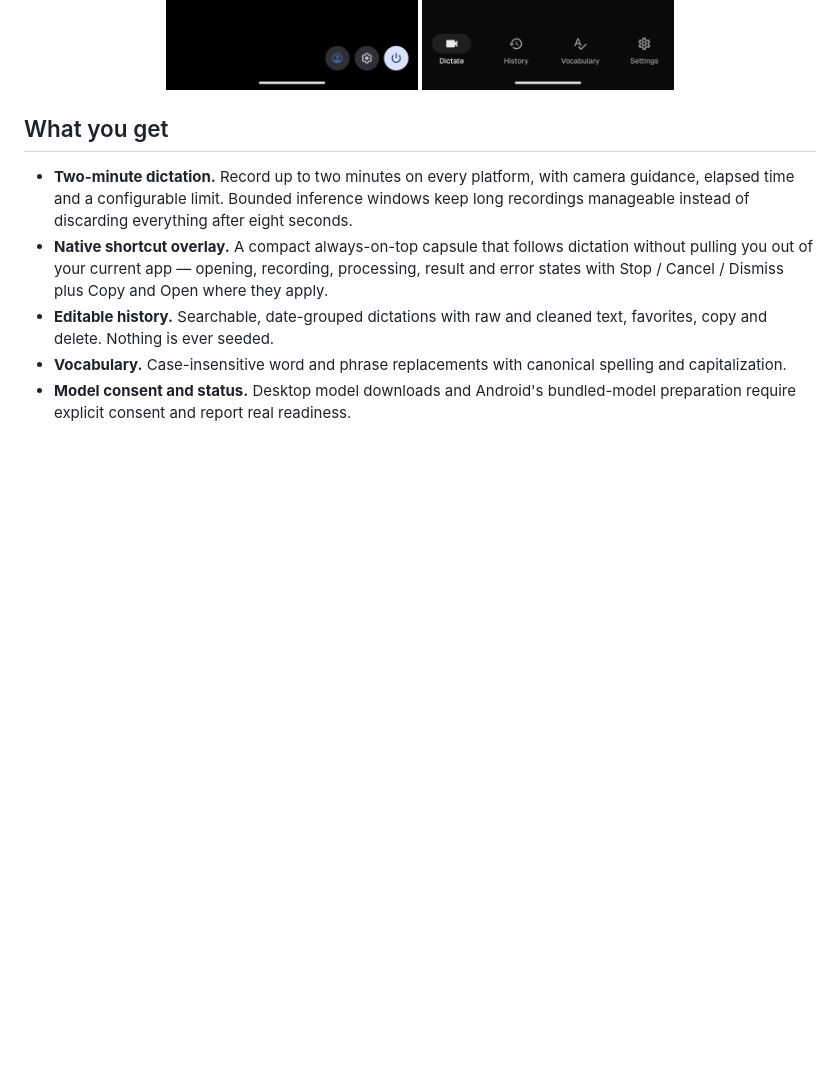
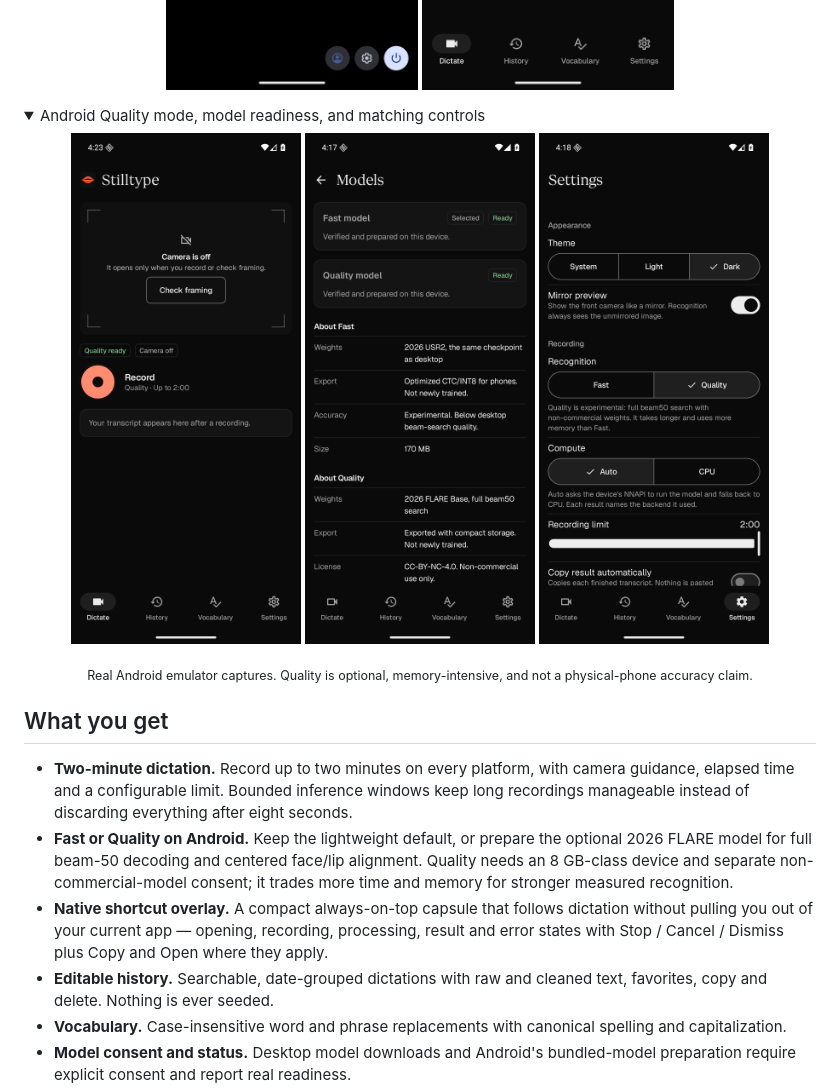
Before and after one commit to hffmnnj/stilltype, a Markdown page: README.md, the part around one of its changes. Drawn GitHub-style; pictures changed too: docs/screenshots/android-quality-dictate.png (added), docs/screenshots/android-quality-models.png (added), docs/screenshots/android-quality-settings.png (added); folded sections open; blank space fills up the shorter version.

Commit message:
docs(android): show Quality mode with real native screenshots

```diff
--- a/README.md
+++ b/README.md
@@ -43,9 +43,20 @@ Stilltype reads silently mouthed words from your camera and turns them into edit
   </p>
 </details>
 
+<details>
+  <summary>Android Quality mode, model readiness, and matching controls</summary>
+  <p align="center">
+    <img src="https://raw.githubusercontent.com/hffmnnj/stilltype/main/docs/screenshots/android-quality-dictate.png" alt="Stilltype Android with the optional Quality model ready and camera off" width="230" />
+    <img src="https://raw.githubusercontent.com/hffmnnj/stilltype/main/docs/screenshots/android-quality-models.png" alt="Separate Fast and Quality model readiness and non-commercial attribution" width="230" />
+    <img src="https://raw.githubusercontent.com/hffmnnj/stilltype/main/docs/screenshots/android-quality-settings.png" alt="Stilltype Android Fast or Quality recognition selection, Auto compute, and two-minute limit" width="230" />
+  </p>
+  <p align="center"><sub>Real Android emulator captures. Quality is optional, memory-intensive, and not a physical-phone accuracy claim.</sub></p>
+</details>
+
 ## What you get
 
 - **Two-minute dictation.** Record up to two minutes on every platform, with camera guidance, elapsed time and a configurable limit. Bounded inference windows keep long recordings manageable instead of discarding everything after eight seconds.
+- **Fast or Quality on Android.** Keep the lightweight default, or prepare the optional 2026 FLARE model for full beam-50 decoding and centered face/lip alignment. Quality needs an 8 GB-class device and separate non-commercial-model consent; it trades more time and memory for stronger measured recognition.
 - **Native shortcut overlay.** A compact always-on-top capsule that follows dictation without pulling you out of your current app — opening, recording, processing, result and error states with Stop / Cancel / Dismiss plus Copy and Open where they apply.
 - **Editable history.** Searchable, date-grouped dictations with raw and cleaned text, favorites, copy and delete. Nothing is ever seeded.
 - **Vocabulary.** Case-insensitive word and phrase replacements with canonical spelling and capitalization.
```
Also changed, not shown: other parts of README.md (+4 -3 lines).
